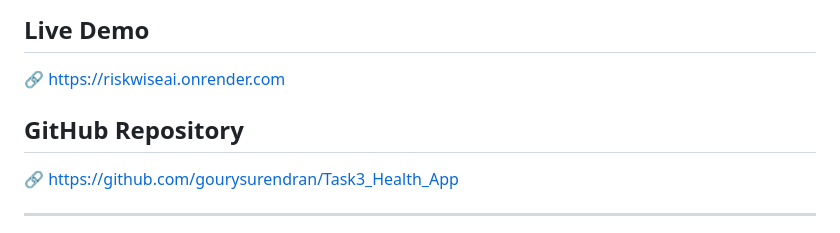
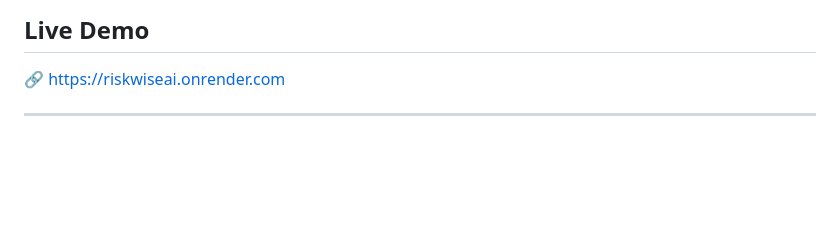
Before and after one commit to gourysurendran/Data-Science-Internship, a Markdown page: README.md, the part around the change. Rendered like a GitHub page; blank space fills up the shorter version.

```diff
--- a/README.md
+++ b/README.md
@@ -91,8 +91,6 @@ The application integrates machine learning, Flask backend development, and depl
 ## Live Demo
 🔗 https://riskwiseai.onrender.com
 
-## GitHub Repository
-🔗 https://github.com/gourysurendran/Task3_Health_App
 
 ---
 
```
